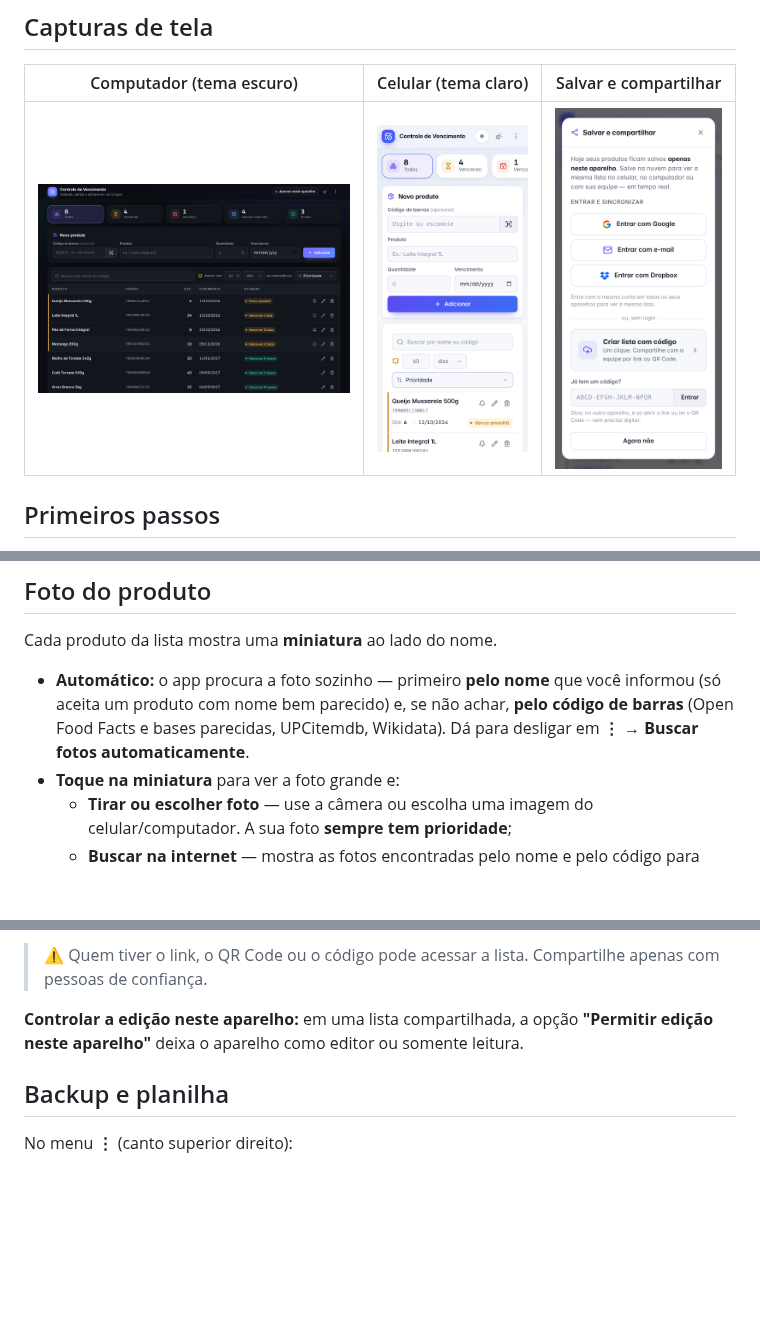
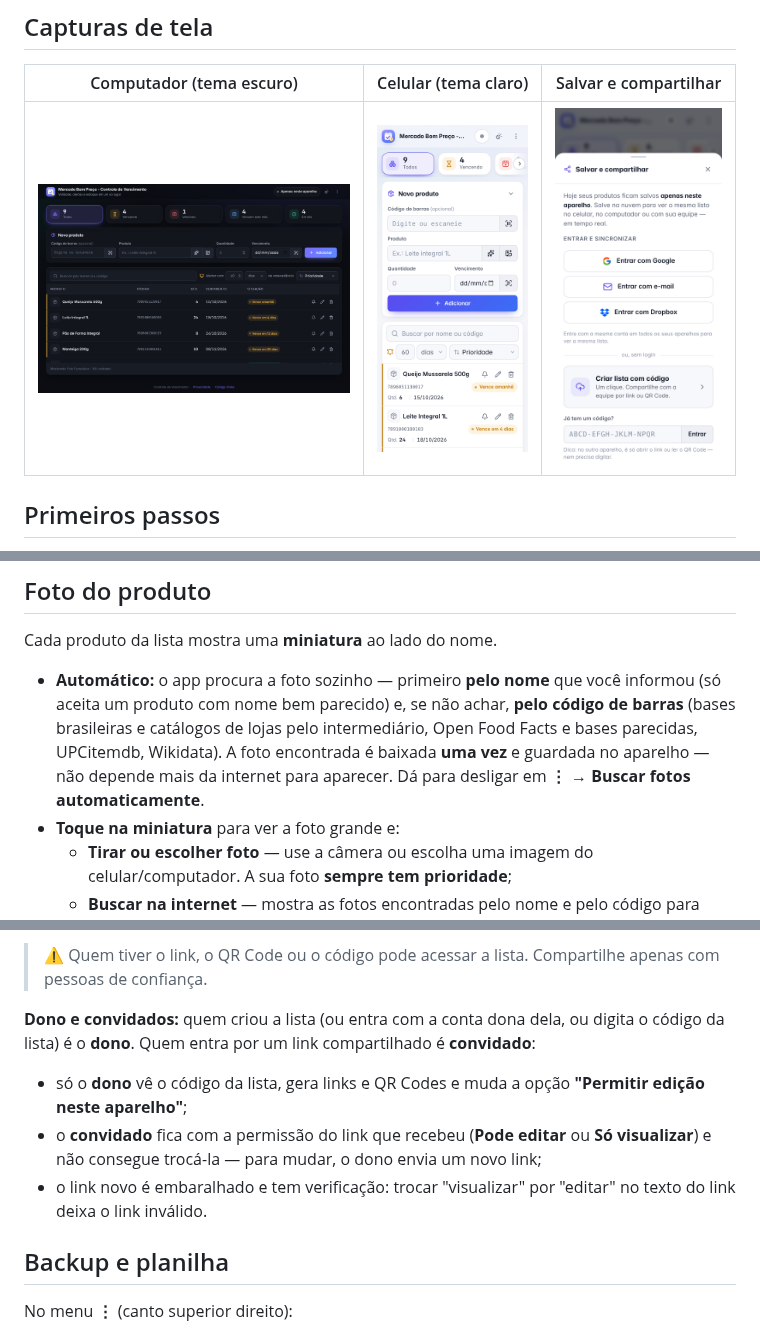
Before and after one commit to RudaGabriel/rudagabriel.github.io, a Markdown page: README.md, 3 parts joined by grey strips. Drawn GitHub-style; pictures changed too: docs/tela-celular.png, docs/tela-desktop.png, docs/tela-nuvem.png; blank space fills up the shorter version.

```diff
--- a/README.md
+++ b/README.md
@@ -117,7 +117,7 @@ Não é preciso criar conta. Se quiser guardar na nuvem, veja [Salvar na nuvem](
 
 Cada produto da lista mostra uma **miniatura** ao lado do nome.
 
-- **Automático:** o app procura a foto sozinho — primeiro **pelo nome** que você informou (só aceita um produto com nome bem parecido) e, se não achar, **pelo código de barras** (Open Food Facts e bases parecidas, UPCitemdb, Wikidata). Dá para desligar em **⋮ → Buscar fotos automaticamente**.
+- **Automático:** o app procura a foto sozinho — primeiro **pelo nome** que você informou (só aceita um produto com nome bem parecido) e, se não achar, **pelo código de barras** (bases brasileiras e catálogos de lojas pelo intermediário, Open Food Facts e bases parecidas, UPCitemdb, Wikidata). A foto encontrada é baixada **uma vez** e guardada no aparelho — não depende mais da internet para aparecer. Dá para desligar em **⋮ → Buscar fotos automaticamente**.
 - **Toque na miniatura** para ver a foto grande e:
   - **Tirar ou escolher foto** — use a câmera ou escolha uma imagem do celular/computador. A sua foto **sempre tem prioridade**;
   - **Buscar na internet** — mostra as fotos encontradas pelo nome e pelo código para você escolher;
@@ -237,7 +237,11 @@ Todos veem as alterações **em tempo real**.
 
 > ⚠️ Quem tiver o link, o QR Code ou o código pode acessar a lista. Compartilhe apenas com pessoas de confiança.
 
-**Controlar a edição neste aparelho:** em uma lista compartilhada, a opção **"Permitir edição neste aparelho"** deixa o aparelho como editor ou somente leitura.
+**Dono e convidados:** quem criou a lista (ou entra com a conta dona dela, ou digita o código da lista) é o **dono**. Quem entra por um link compartilhado é **convidado**:
+
+- só o **dono** vê o código da lista, gera links e QR Codes e muda a opção **"Permitir edição neste aparelho"**;
+- o **convidado** fica com a permissão do link que recebeu (**Pode editar** ou **Só visualizar**) e não consegue trocá-la — para mudar, o dono envia um novo link;
+- o link novo é embaralhado e tem verificação: trocar "visualizar" por "editar" no texto do link deixa o link inválido.
 
 ## Backup e planilha
 
```
Also changed, not shown: other parts of README.md (+1 -1 lines), docs/CONFIGURACAO.md (+24 -7 lines), 9 other files.
